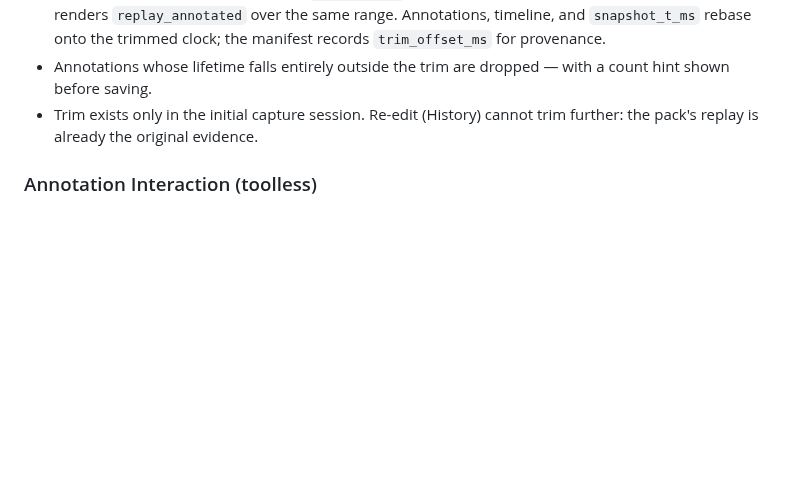
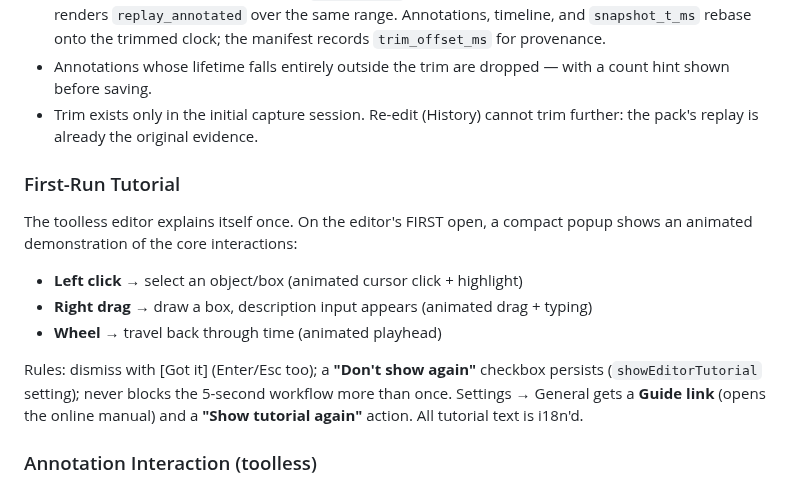
Before and after one commit to r2cuerdame/capturepack, a Markdown page: GOAL.md, the part around the change. Rendered like a GitHub page; blank space fills up the shorter version.

Commit message:
GOAL: first-run editor tutorial design (deferred to the end of the queue)
Co-Authored-By: Claude Fable 5 <noreply@anthropic.com>

```diff
--- a/GOAL.md
+++ b/GOAL.md
@@ -922,6 +922,20 @@ part that matters:
 - Trim exists only in the initial capture session. Re-edit (History) cannot trim
   further: the pack's replay is already the original evidence.
 
+### First-Run Tutorial
+
+The toolless editor explains itself once. On the editor's FIRST open, a compact popup
+shows an animated demonstration of the core interactions:
+
+- **Left click** → select an object/box (animated cursor click + highlight)
+- **Right drag** → draw a box, description input appears (animated drag + typing)
+- **Wheel** → travel back through time (animated playhead)
+
+Rules: dismiss with [Got it] (Enter/Esc too); a **"Don't show again"** checkbox persists
+(`showEditorTutorial` setting); never blocks the 5-second workflow more than once.
+Settings → General gets a **Guide link** (opens the online manual) and a
+**"Show tutorial again"** action. All tutorial text is i18n'd.
+
 ### Annotation Interaction (toolless)
 
 The editor minimizes annotation tool menus. Selection boxes, object selection, deletion,
```
